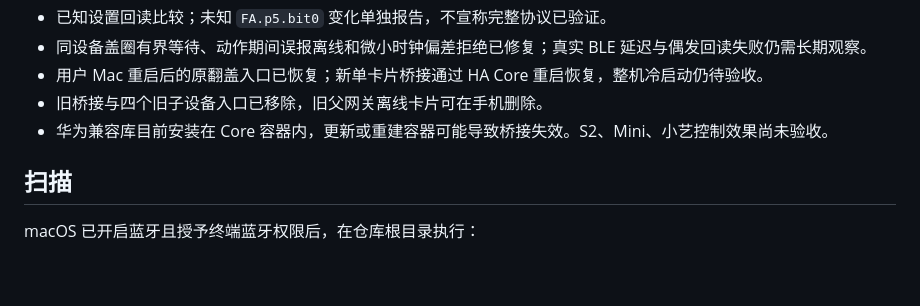
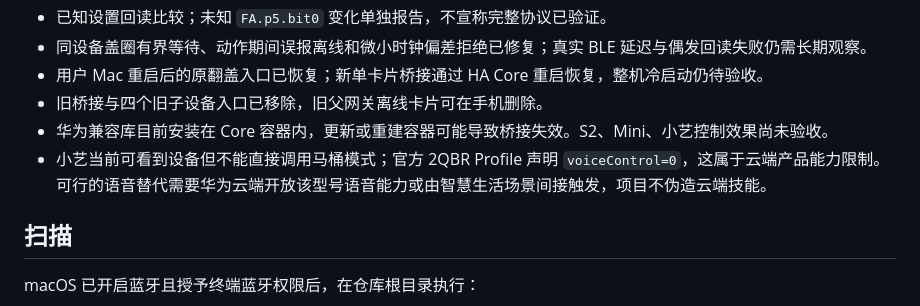
Before and after one commit to Archazzz/jomoo-toilet-huawei, a Markdown page: README.md, the part around the change. Drawn GitHub-style; blank space fills up the shorter version.

Commit message:
docs(voice): 记录小艺语音能力受官方 Profile 限制

```diff
--- a/README.md
+++ b/README.md
@@ -41,6 +41,7 @@
 - 用户 Mac 重启后的原翻盖入口已恢复；新单卡片桥接通过 HA Core 重启恢复，整机冷启动仍待验收。
 - 旧桥接与四个旧子设备入口已移除，旧父网关离线卡片可在手机删除。
 - 华为兼容库目前安装在 Core 容器内，更新或重建容器可能导致桥接失效。S2、Mini、小艺控制效果尚未验收。
+- 小艺当前可看到设备但不能直接调用马桶模式；官方 2QBR Profile 声明 `voiceControl=0`，这属于云端产品能力限制。可行的语音替代需要华为云端开放该型号语音能力或由智慧生活场景间接触发，项目不伪造云端技能。
 
 ## 扫描
 
```
Also changed, not shown: docs/expanded-controls.md (+2 -0 lines), docs/research.md (+6 -0 lines).
